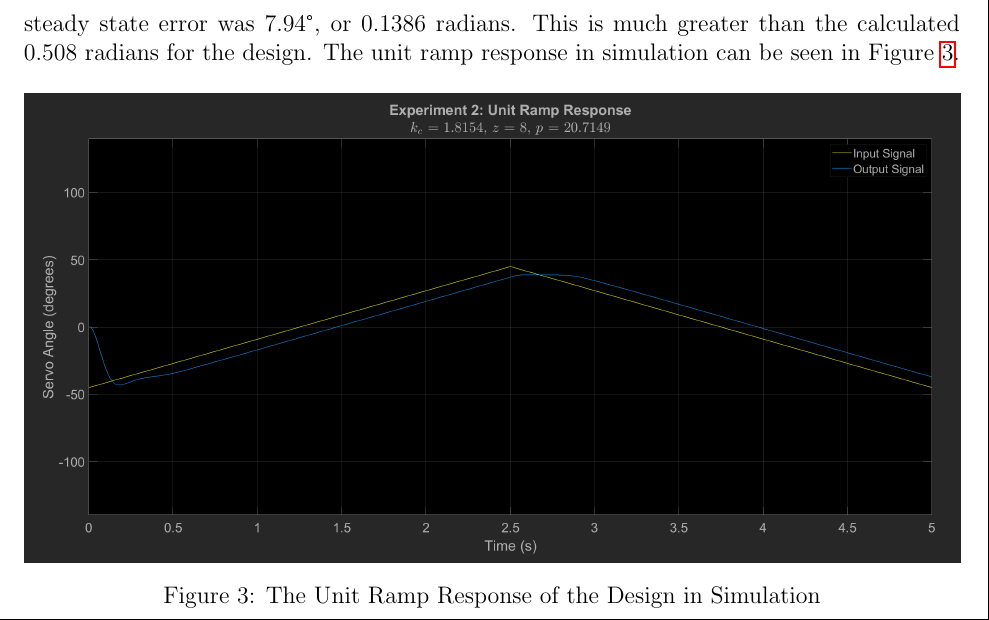
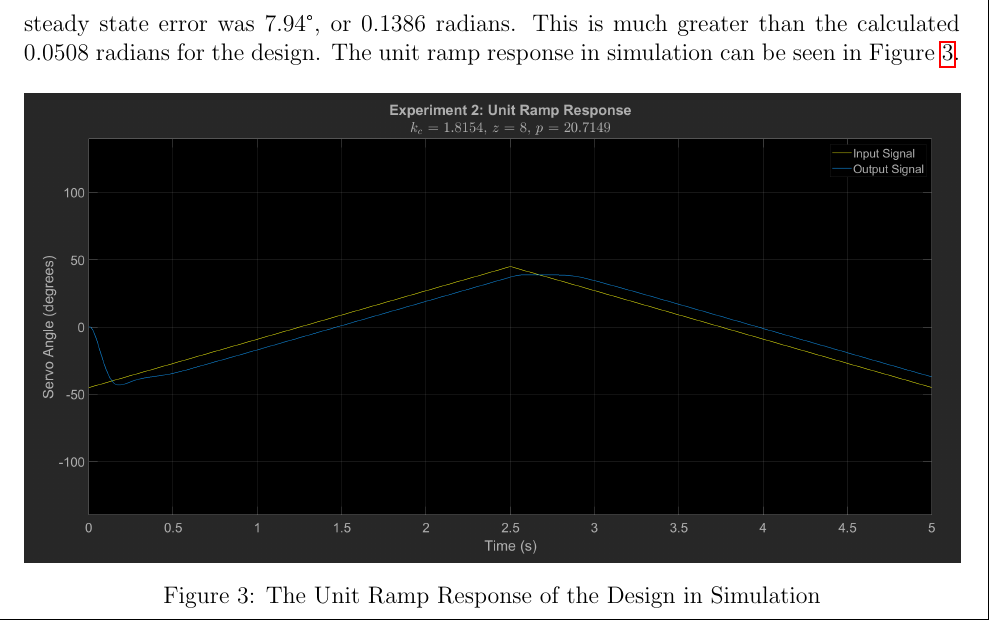
Before and after one commit to raeedh/ELECENG3CL4, a LaTeX document (Lab 4/Report/3CL4_Lab4_Report.tex): part of page 6 of 6, cut so that both start at the same text. The pictures show the PDF file Lab 4/Report/3CL4_Lab4_Report.pdf that the author committed with the source.

Commit message:
0.508 to 0.0508

```diff
--- a/Lab 4/Report/3CL4_Lab4_Report.tex
+++ b/Lab 4/Report/3CL4_Lab4_Report.tex
@@ -79,7 +79,7 @@ The unit ramp response is plotted using the MATLAB code shown in Listing~\ref{li
 	\caption{Responses of Closed-Loop Transfer Function $T(s)$}
 \end{figure}
 
-We can see from the step response in Figure~\ref{fig:step_response} that we are close to our desired design requirements. The percent overshoot is slightly less than 20\% at around 17\%, and the settling time is around the 0.5 sec requirement. The steady-state error for the unit ramp response in Figure~\ref{fig:unit_ramp_response} is around $0.05$, which matches the calculated steady-state error value for the unit ramp response (1 / velocity error constant = 0.508).
+We can see from the step response in Figure~\ref{fig:step_response} that we are close to our desired design requirements. The percent overshoot is slightly less than 20\% at around 17\%, and the settling time is around the 0.5 sec requirement. The steady-state error for the unit ramp response in Figure~\ref{fig:unit_ramp_response} is around $0.05$, which matches the calculated steady-state error value for the unit ramp response (1 / velocity error constant = 0.0508).
 
 As our design was done using approximations for a second-order system with no zeros, it is expected that there will be some discrepancies in the results as the system in use for the servomotor is a third-order system with one zero. However, we can see that the approximations still allow us to design a system that is close to meeting the design requirements. Such a system could be a good initial design that could later be adjusted to get closer to the design requirements.
 
@@ -94,7 +94,7 @@ The step response was checked with a square wave at the input. The measured peak
 	\caption{\label{fig:exp2_step}The Step Response of the Design in Simulation}
 \end{figure}
 
-The unit ramp response was checked with a triangular wave at the input. The measured steady state error was $7.94\degree$, or 0.1386 radians. This is much greater than the calculated 0.508 radians for the design. The unit ramp response in simulation can be seen in Figure~\ref{fig:exp2_unit_ramp}.
+The unit ramp response was checked with a triangular wave at the input. The measured steady state error was $7.94\degree$, or 0.1386 radians. This is much greater than the calculated 0.0508 radians for the design. The unit ramp response in simulation can be seen in Figure~\ref{fig:exp2_unit_ramp}.
 
 \begin{figure}[h!]
 	\centering
```
Also changed, not shown: Lab 4/Report/3CL4_Lab4_Report.pdf.
